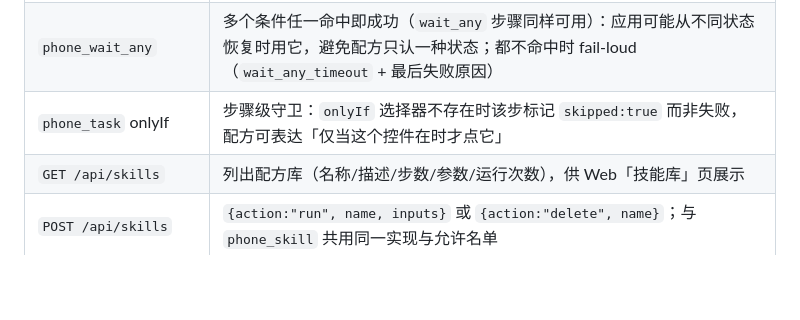
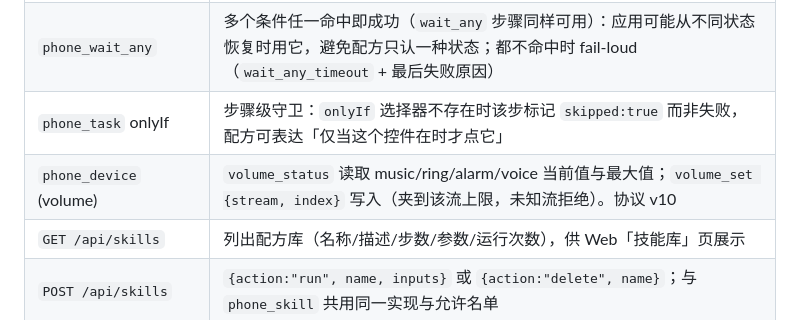
Before and after one commit to decrypthub/AndroidDecryptHub, a Markdown page: docs/REQUIREMENTS.md, the part around the change. Drawn GitHub-style; blank space fills up the shorter version.

```diff
--- a/docs/REQUIREMENTS.md
+++ b/docs/REQUIREMENTS.md
@@ -1528,6 +1528,7 @@ Host ADH Daemon / MCP  →  自动化 TCP 8763（loopback + adb reverse）  →
 | `phone_act` (ime) | 对聚焦控件执行 IME 动作键（search/done/go/send/next/previous）；应用忽略自家提交按钮时用它，Android 11 以下或无输入框时明确失败 |
 | `phone_wait_any` | 多个条件任一命中即成功（`wait_any` 步骤同样可用）：应用可能从不同状态恢复时用它，避免配方只认一种状态；都不命中时 fail-loud（`wait_any_timeout` + 最后失败原因） |
 | `phone_task` onlyIf | 步骤级守卫：`onlyIf` 选择器不存在时该步标记 `skipped:true` 而非失败，配方可表达「仅当这个控件在时才点它」 |
+| `phone_device` (volume) | `volume_status` 读取 music/ring/alarm/voice 当前值与最大值；`volume_set {stream, index}` 写入（夹到该流上限，未知流拒绝）。协议 v10 |
 | `GET /api/skills` | 列出配方库（名称/描述/步数/参数/运行次数），供 Web「技能库」页展示 |
 | `POST /api/skills` | `{action:"run", name, inputs}` 或 `{action:"delete", name}`；与 `phone_skill` 共用同一实现与允许名单 |
 | `phone_skill` (save) | 保存前静态预检：对未建立应用上下文（无 app / wait activePackage / wait_any 状态条件）的 act/observe/find 步骤按索引返回 `warnings`，不阻止保存 |
```
Also changed, not shown: docs/PROGRESS.md (+3 -0 lines).
